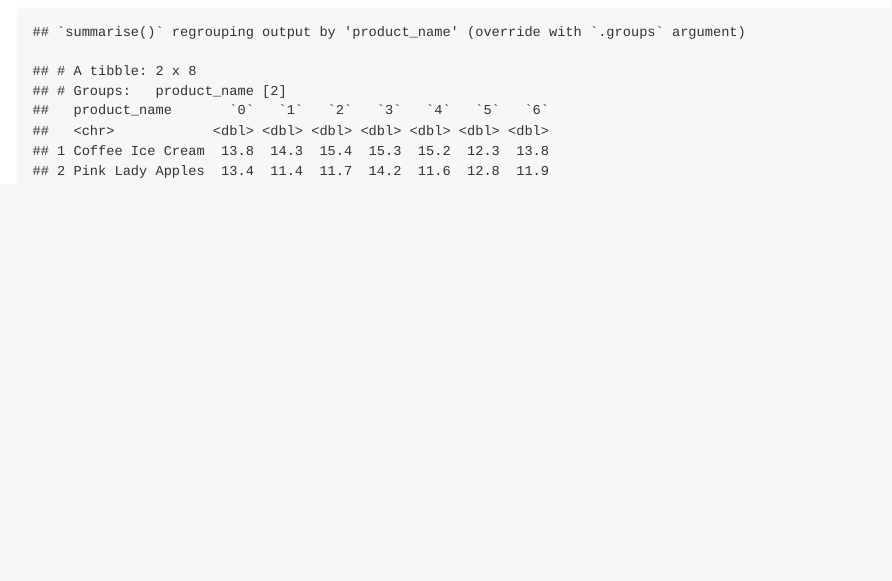
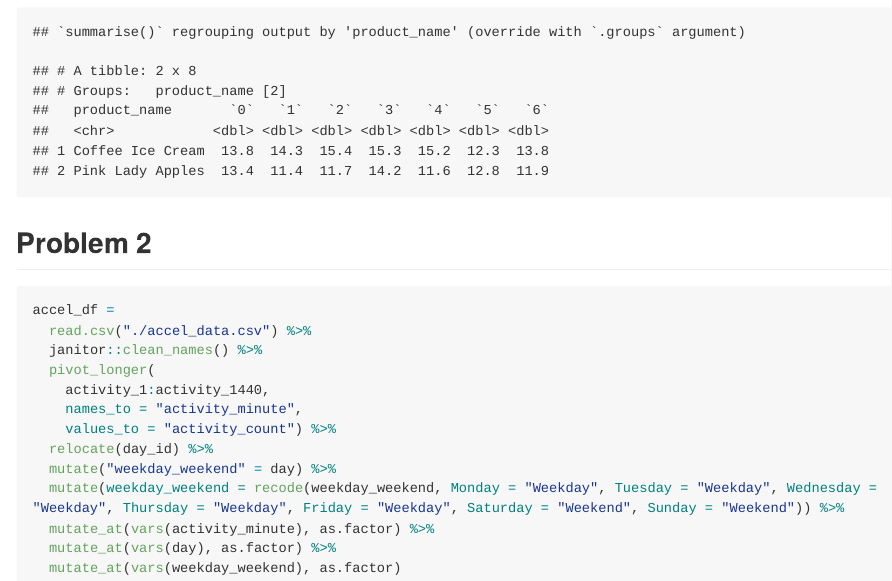
Before and after one commit to a-stewart1/p8105_hw3_als2377, an R Markdown document (p8105_hw3_als2377.Rmd): the page in a window 1100 px wide, from 2870 px down. The pictures show the output file p8105_hw3_als2377.md that the author committed with the source, drawn offline in the style of GitHub; long lines of code are wrapped.

Commit message:
Problem 2 - read in data, clean, mutate

````diff
--- a/p8105_hw3_als2377.Rmd
+++ b/p8105_hw3_als2377.Rmd
@@ -70,3 +70,20 @@ instacart %>%
     values_from = mean_hour
   )
 ```
+
+## Problem 2
+
+```{r}
+accel_df =
+  read.csv("./accel_data.csv") %>%
+  janitor::clean_names() %>%
+  pivot_longer(
+    activity_1:activity_1440,
+    names_to = "activity_minute",
+    values_to = "activity_count") %>%
+  relocate(day_id) %>%
+  mutate("weekday_weekend" = day) %>%
+  mutate(weekday_weekend = recode(weekday_weekend, Monday = "Weekday", Tuesday = "Weekday", Wednesday = "Weekday", Thursday = "Weekday", Friday = "Weekday", Saturday = "Weekend", Sunday = "Weekend")) %>%
+  mutate_at(vars(activity_minute), as.factor) %>%
+  mutate_at(vars(day), as.factor) %>%
+  mutate_at(vars(weekday_weekend), as.factor)
````
Also changed, not shown: p8105_hw3_als2377.md, 1 other file.
